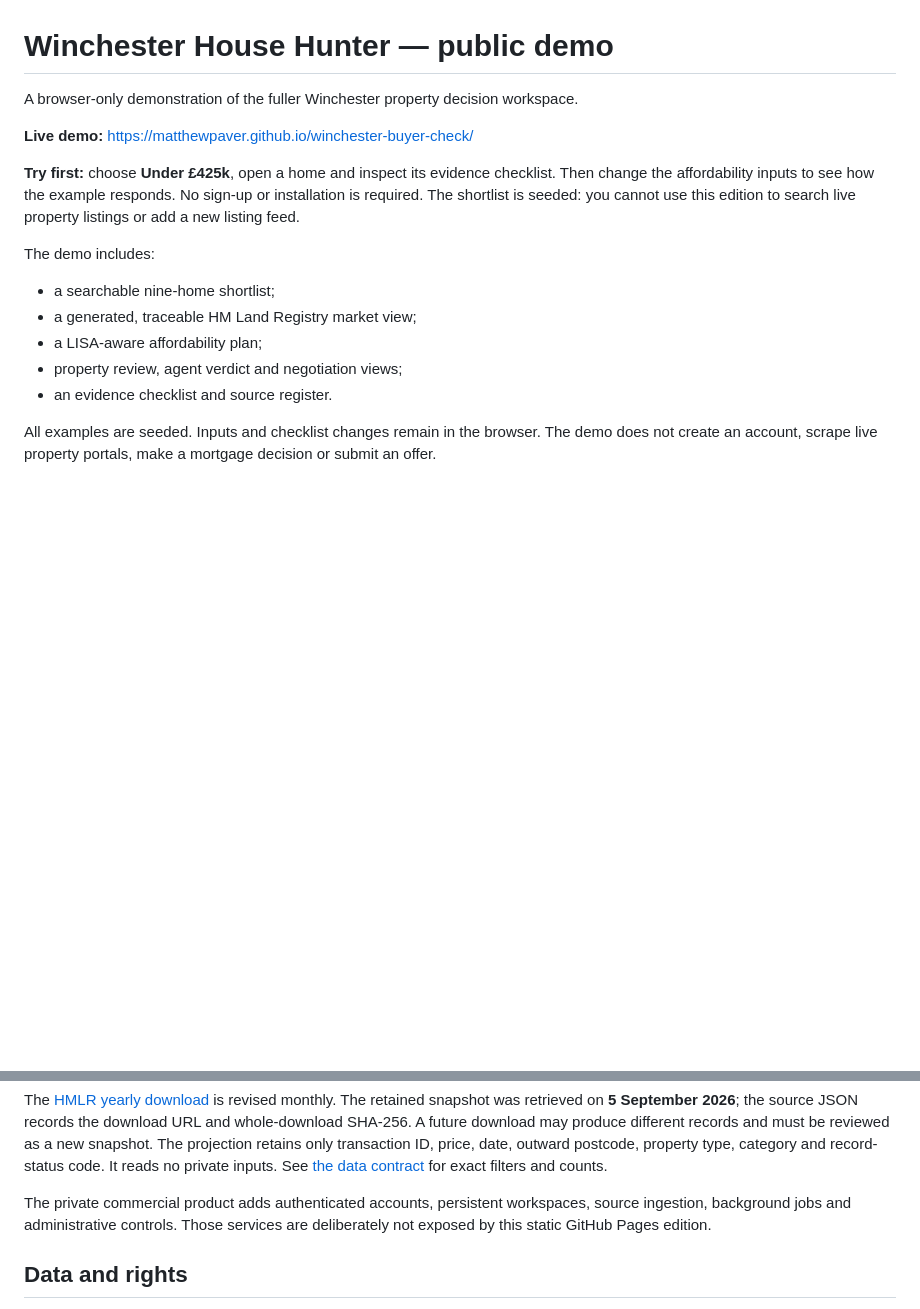
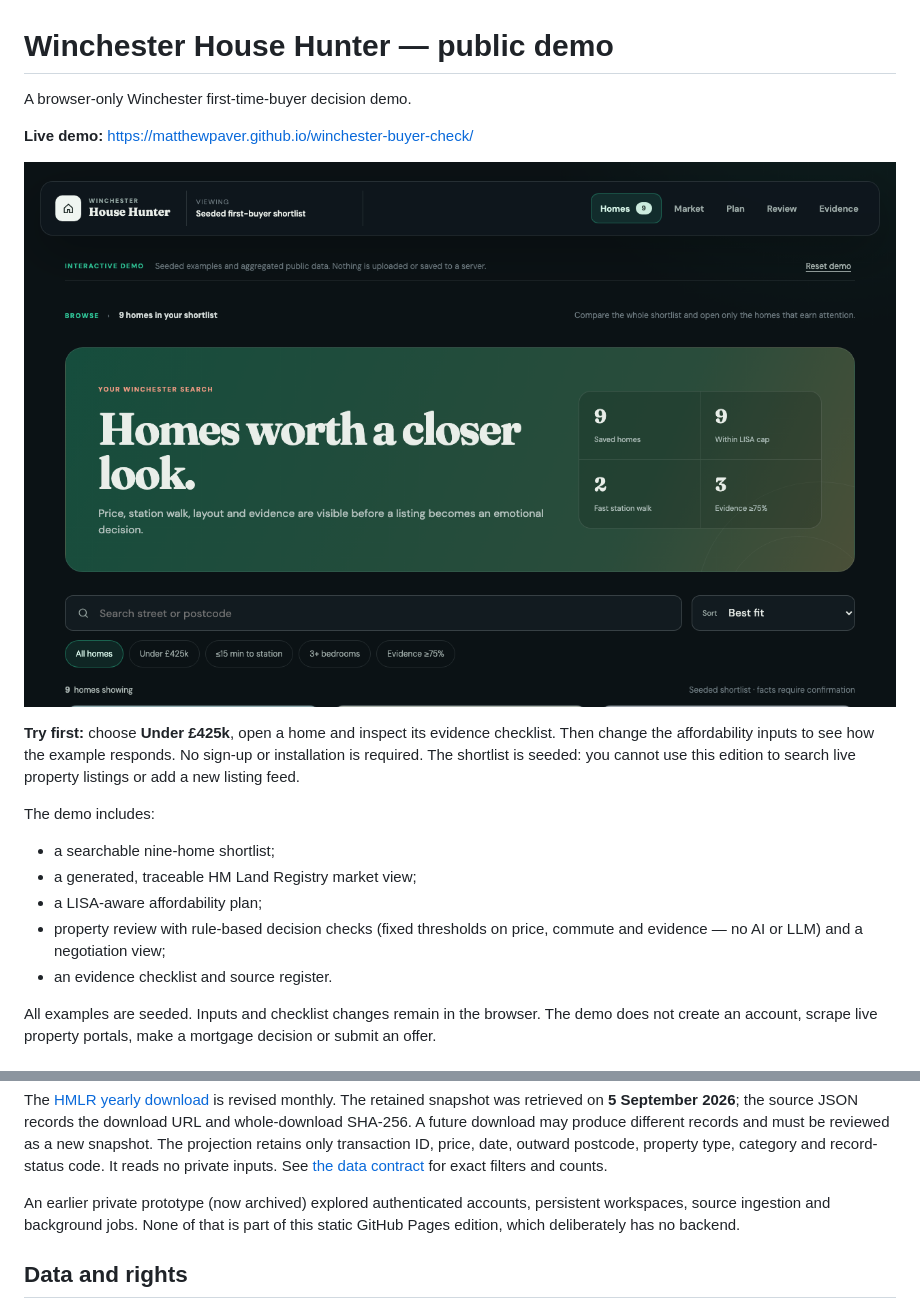
Before and after one commit to MatthewPaver/winchester-buyer-check, a Markdown page: README.md, 2 parts joined by grey strips. GitHub-like rendering; pictures changed too: docs/assets/screenshot.png (added); blank space fills up the shorter version.

Commit message:
docs(readme): add screenshot and correct overclaims
Embed a home-screen capture, describe review checks as rule-based,
and describe the earlier private prototype as archived rather than a
commercial product.

Co-Authored-By: Claude Opus 5.5 <noreply@anthropic.com>

```diff
--- a/README.md
+++ b/README.md
@@ -1,8 +1,10 @@
 # Winchester House Hunter — public demo
 
-A browser-only demonstration of the fuller Winchester property decision workspace.
+A browser-only Winchester first-time-buyer decision demo.
 
 **Live demo:** https://matthewpaver.github.io/winchester-buyer-check/
+
+![Winchester House Hunter: seeded shortlist home screen](docs/assets/screenshot.png)
 
 **Try first:** choose **Under £425k**, open a home and inspect its evidence checklist. Then change the affordability inputs to see how the example responds. No sign-up or installation is required. The shortlist is seeded: you cannot use this edition to search live property listings or add a new listing feed.
 
@@ -11,7 +13,7 @@ The demo includes:
 - a searchable nine-home shortlist;
 - a generated, traceable HM Land Registry market view;
 - a LISA-aware affordability plan;
-- property review, agent verdict and negotiation views;
+- property review with rule-based decision checks (fixed thresholds on price, commute and evidence — no AI or LLM) and a negotiation view;
 - an evidence checklist and source register.
 
 All examples are seeded. Inputs and checklist changes remain in the browser. The demo does not create an account, scrape live property portals, make a mortgage decision or submit an offer.
@@ -63,7 +65,7 @@ node --test tests/*.test.cjs
 
 The [HMLR yearly download](https://www.gov.uk/government/statistical-data-sets/price-paid-data-yearly-file) is revised monthly. The retained snapshot was retrieved on **5 September 2026**; the source JSON records the download URL and whole-download SHA-256. A future download may produce different records and must be reviewed as a new snapshot. The projection retains only transaction ID, price, date, outward postcode, property type, category and record-status code. It reads no private inputs. See [the data contract](docs/MARKET_DATA_CONTRACT.md) for exact filters and counts.
 
-The private commercial product adds authenticated accounts, persistent workspaces, source ingestion, background jobs and administrative controls. Those services are deliberately not exposed by this static GitHub Pages edition.
+An earlier private prototype (now archived) explored authenticated accounts, persistent workspaces, source ingestion and background jobs. None of that is part of this static GitHub Pages edition, which deliberately has no backend.
 
 ## Data and rights
 
```
